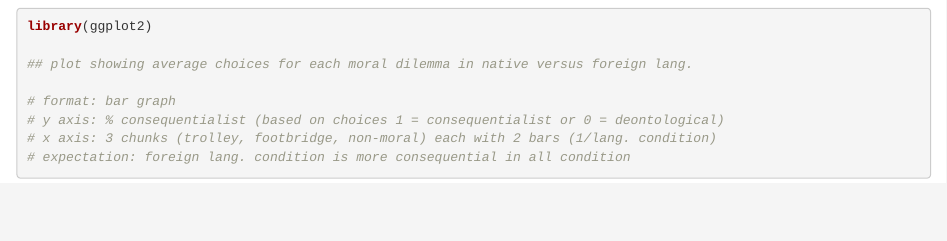
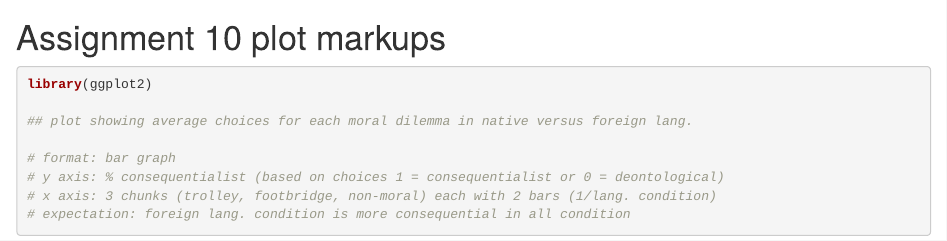
Before and after one commit to lindseygking/foreign-language-decisions, an R Markdown document (FLDM.Rmd): the page in a window 1100 px wide, from 1750 px down. Rendered offline with R 4.5, knitr and Pandoc, with nearby package versions; some code elsewhere in the file could not run offline; a font, style sheet, LaTeX package, included part or bibliography that could not be used is replaced or left out.

Commit message:
Assignment 10 plot markups @nrdowling @ysh627

````diff
--- a/FLDM.Rmd
+++ b/FLDM.Rmd
@@ -128,6 +128,8 @@ We report how we determined our sample size, all data exclusions (if any), all m
 
 ## Data analysis
 We used `r cite_r("r-references.bib")` for all our analyses.
+
+# Assignment 10 plot markups
 ```{r consequentialism plot }
 library(ggplot2)
 
````
